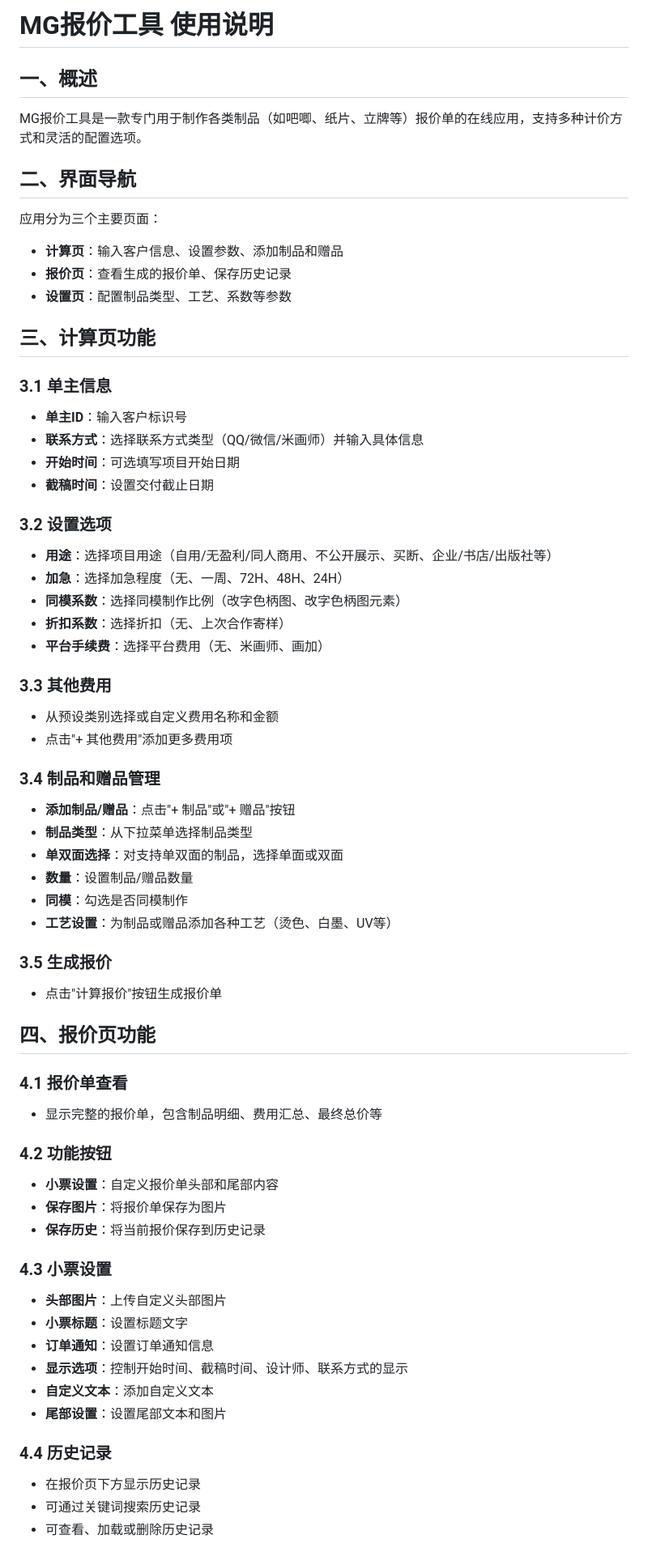
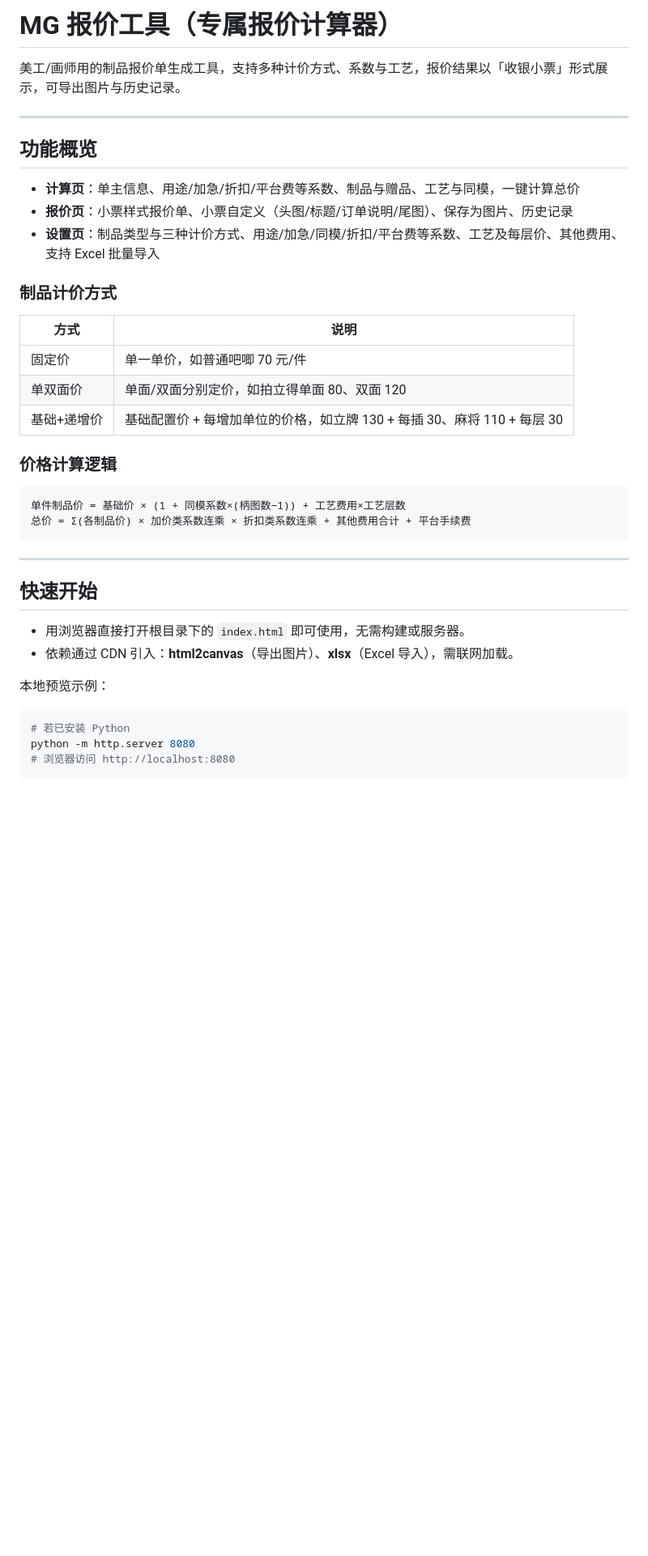
Before and after one commit to s47q77kxf8-pixel/ZBMGBJ, a Markdown page: README.md, the part around one of its changes. Shown at 81% size. Drawn GitHub-style; blank space fills up the shorter version.

Commit message:
初始提交：MG 报价工具

````diff
--- a/README.md
+++ b/README.md
@@ -1,64 +1,42 @@
-# MG报价工具 使用说明
+# MG 报价工具（专属报价计算器）
 
-## 一、概述
-MG报价工具是一款专门用于制作各类制品（如吧唧、纸片、立牌等）报价单的在线应用，支持多种计价方式和灵活的配置选项。
+美工/画师用的制品报价单生成工具，支持多种计价方式、系数与工艺，报价结果以「收银小票」形式展示，可导出图片与历史记录。
 
-## 二、界面导航
-应用分为三个主要页面：
-- **计算页**：输入客户信息、设置参数、添加制品和赠品
-- **报价页**：查看生成的报价单、保存历史记录
-- **设置页**：配置制品类型、工艺、系数等参数
+---
 
-## 三、计算页功能
+## 功能概览
 
-### 3.1 单主信息
-- **单主ID**：输入客户标识号
-- **联系方式**：选择联系方式类型（QQ/微信/米画师）并输入具体信息
-- **开始时间**：可选填写项目开始日期
-- **截稿时间**：设置交付截止日期
+- **计算页**：单主信息、用途/加急/折扣/平台费等系数、制品与赠品、工艺与同模，一键计算总价
+- **报价页**：小票样式报价单、小票自定义（头图/标题/订单说明/尾图）、保存为图片、历史记录
+- **设置页**：制品类型与三种计价方式、用途/加急/同模/折扣/平台费等系数、工艺及每层价、其他费用、支持 Excel 批量导入
 
-### 3.2 设置选项
-- **用途**：选择项目用途（自用/无盈利/同人商用、不公开展示、买断、企业/书店/出版社等）
-- **加急**：选择加急程度（无、一周、72H、48H、24H）
-- **同模系数**：选择同模制作比例（改字色柄图、改字色柄图元素）
-- **折扣系数**：选择折扣（无、上次合作寄样）
-- **平台手续费**：选择平台费用（无、米画师、画加）
+### 制品计价方式
 
-### 3.3 其他费用
-- 从预设类别选择或自定义费用名称和金额
-- 点击"+ 其他费用"添加更多费用项
+| 方式 | 说明 |
+|------|------|
+| 固定价 | 单一单价，如普通吧唧 70 元/件 |
+| 单双面价 | 单面/双面分别定价，如拍立得单面 80、双面 120 |
+| 基础+递增价 | 基础配置价 + 每增加单位的价格，如立牌 130 + 每插 30、麻将 110 + 每层 30 |
 
-### 3.4 制品和赠品管理
-- **添加制品/赠品**：点击"+ 制品"或"+ 赠品"按钮
-- **制品类型**：从下拉菜单选择制品类型
-- **单双面选择**：对支持单双面的制品，选择单面或双面
-- **数量**：设置制品/赠品数量
-- **同模**：勾选是否同模制作
-- **工艺设置**：为制品或赠品添加各种工艺（烫色、白墨、UV等）
+### 价格计算逻辑
 
-### 3.5 生成报价
-- 点击"计算报价"按钮生成报价单
+```
+单件制品价 = 基础价 × (1 + 同模系数×(柄图数−1)) + 工艺费用×工艺层数
+总价 = Σ(各制品价) × 加价类系数连乘 × 折扣类系数连乘 + 其他费用合计 + 平台手续费
+```
 
-## 四、报价页功能
+---
 
-### 4.1 报价单查看
-- 显示完整的报价单，包含制品明细、费用汇总、最终总价等
+## 快速开始
 
-### 4.2 功能按钮
-- **小票设置**：自定义报价单头部和尾部内容
-- **保存图片**：将报价单保存为图片
-- **保存历史**：将当前报价保存到历史记录
+- 用浏览器直接打开根目录下的 `index.html` 即可使用，无需构建或服务器。
+- 依赖通过 CDN 引入：**html2canvas**（导出图片）、**xlsx**（Excel 导入），需联网加载。
 
-### 4.3 小票设置
-- **头部图片**：上传自定义头部图片
-- **小票标题**：设置标题文字
-- **订单通知**：设置订单通知信息
-- **显示选项**：控制开始时间、截稿时间、设计师、联系方式的显示
-- **自定义文本**：添加自定义文本
-- **尾部设置**：设置尾部文本和图片
+本地预览示例：
 
-### 4.4 历史记录
-- 在报价页下方显示历史记录
-- 可通过关键词搜索历史记录
-- 可查看、加载或删除历史记录
+```bash
+# 若已安装 Python
+python -m http.server 8080
+# 浏览器访问 http://localhost:8080
+```
 
````
Also changed, not shown: other parts of README.md (+47 -57 lines).
